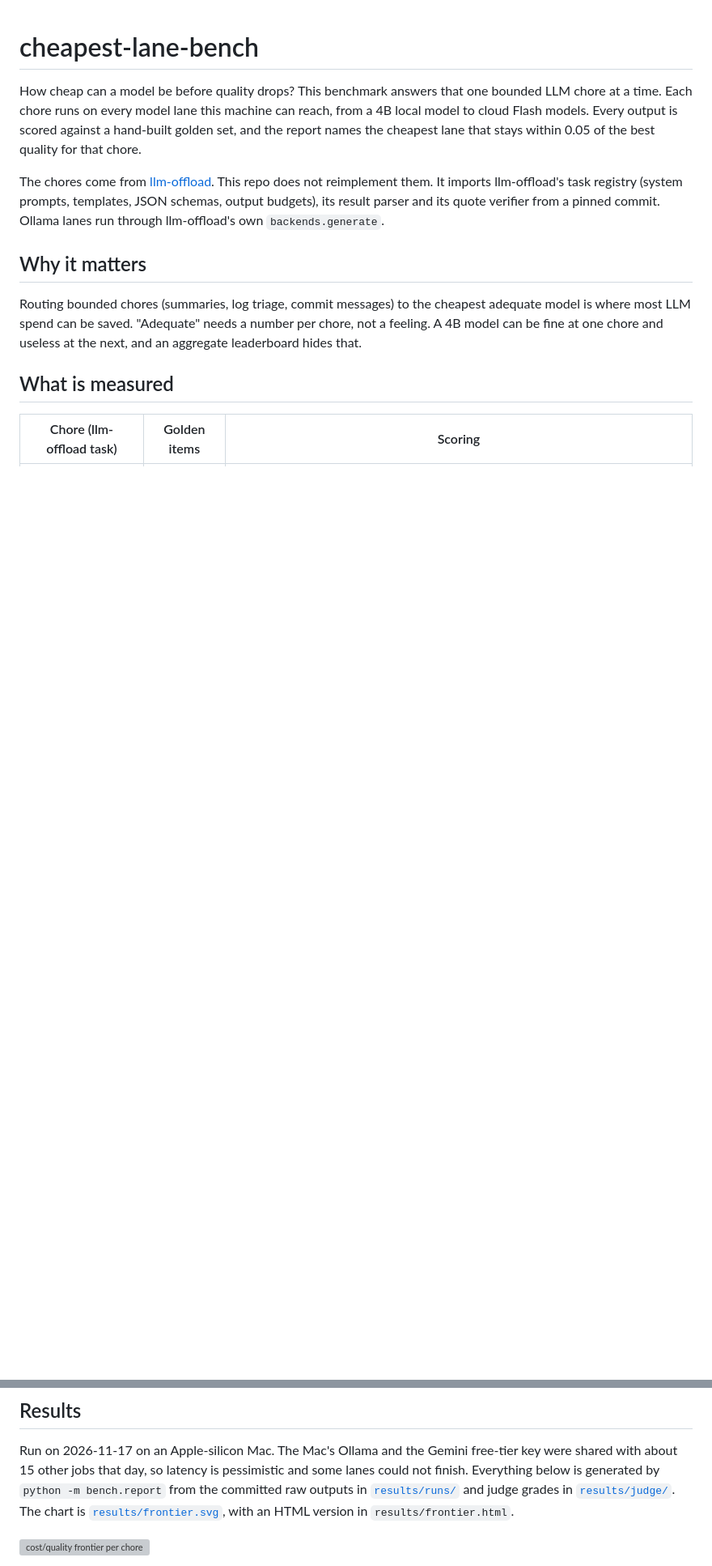
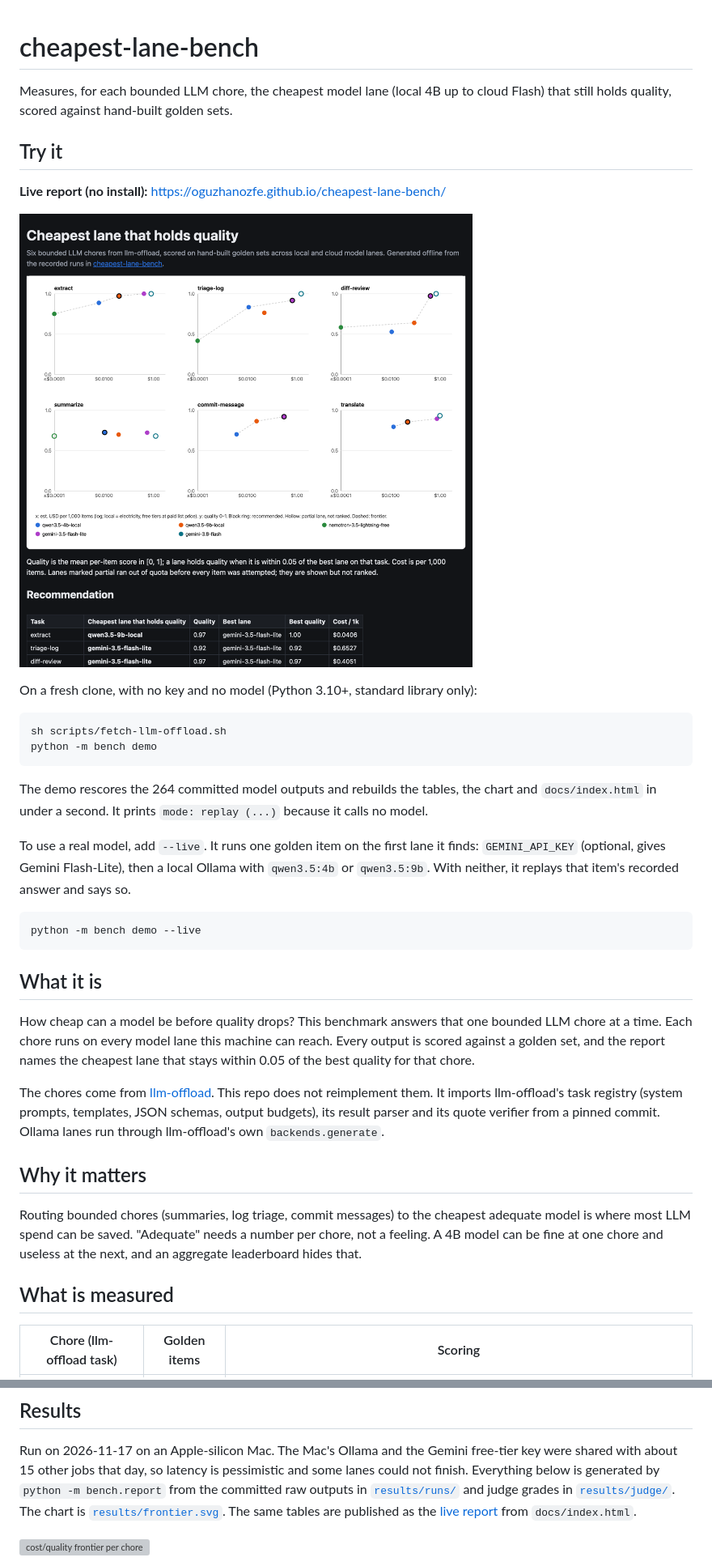
Before and after one commit to oguzhanozfe/cheapest-lane-bench, a Markdown page: README.md, 2 parts joined by grey strips. Shown at 81% size. GitHub-like rendering; pictures changed too: docs/screenshot.png (added); blank space fills up the shorter version; grey boxes are pictures that could not be loaded.

````diff
--- a/README.md
+++ b/README.md
@@ -1,9 +1,38 @@
 # cheapest-lane-bench
 
+Measures, for each bounded LLM chore, the cheapest model lane (local 4B up to cloud Flash) that
+still holds quality, scored against hand-built golden sets.
+
+## Try it
+
+**Live report (no install):** https://oguzhanozfe.github.io/cheapest-lane-bench/
+
+[![Frontier report: cost vs quality per chore, with tables](docs/screenshot.png)](https://oguzhanozfe.github.io/cheapest-lane-bench/)
+
+On a fresh clone, with no key and no model (Python 3.10+, standard library only):
+
+```bash
+sh scripts/fetch-llm-offload.sh
+python -m bench demo
+```
+
+The demo rescores the 264 committed model outputs and rebuilds the tables, the chart and
+`docs/index.html` in under a second. It prints `mode: replay (...)` because it calls no model.
+
+To use a real model, add `--live`. It runs one golden item on the first lane it finds:
+`GEMINI_API_KEY` (optional, gives Gemini Flash-Lite), then a local Ollama with `qwen3.5:4b` or
+`qwen3.5:9b`. With neither, it replays that item's recorded answer and says so.
+
+```bash
+python -m bench demo --live
+```
+
+## What it is
+
 How cheap can a model be before quality drops? This benchmark answers that one bounded LLM
-chore at a time. Each chore runs on every model lane this machine can reach, from a 4B local
-model to cloud Flash models. Every output is scored against a hand-built golden set, and the
-report names the cheapest lane that stays within 0.05 of the best quality for that chore.
+chore at a time. Each chore runs on every model lane this machine can reach. Every output is
+scored against a golden set, and the report names the cheapest lane that stays within 0.05 of
+the best quality for that chore.
 
 The chores come from [llm-offload](https://github.com/oguzhanozfe/llm-offload). This repo does
 not reimplement them. It imports llm-offload's task registry (system prompts, templates, JSON
@@ -57,8 +86,8 @@ Run on 2026-11-17 on an Apple-silicon Mac. The Mac's Ollama and the Gemini free-
 shared with about 15 other jobs that day, so latency is pessimistic and some lanes could not
 finish. Everything below is generated by `python -m bench.report` from the committed raw
 outputs in [`results/runs/`](results/runs/) and judge grades in [`results/judge/`](results/judge/).
-The chart is [`results/frontier.svg`](results/frontier.svg), with an HTML version in
-`results/frontier.html`.
+The chart is [`results/frontier.svg`](results/frontier.svg). The same tables are published as
+the [live report](https://oguzhanozfe.github.io/cheapest-lane-bench/) from `docs/index.html`.
 
 ![cost/quality frontier per chore](results/frontier.svg)
 
````
Also changed, not shown: other parts of README.md (+1 -1 lines), 6 other files.
